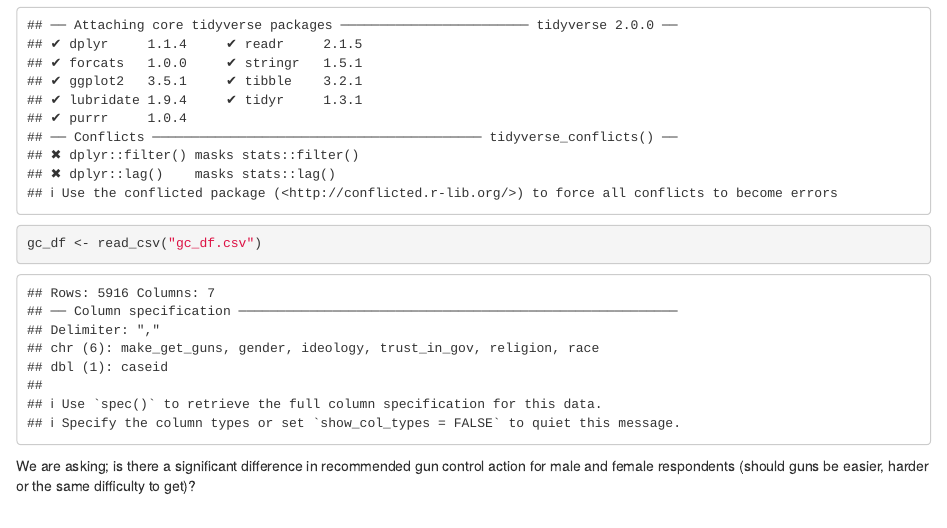
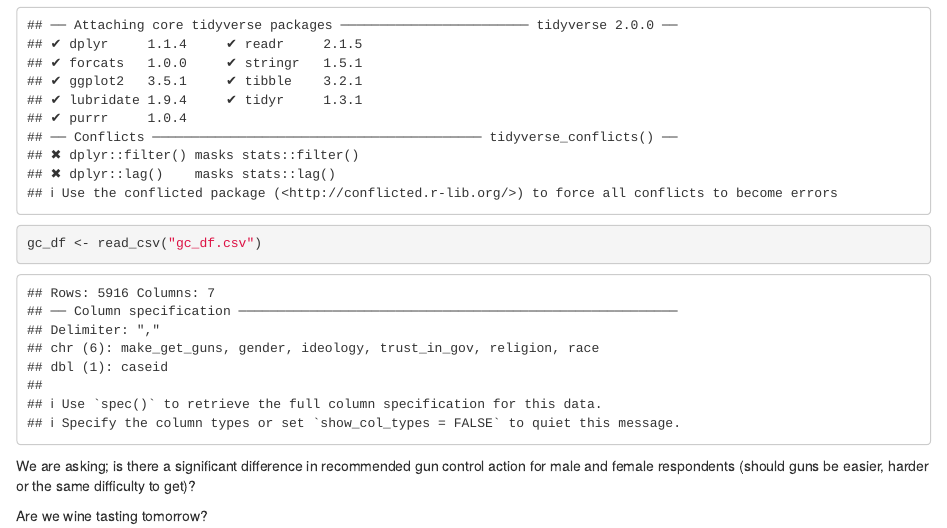
Before and after one commit to benbedwards/lab-7-chi-ben, an R Markdown document (lab_7_git.Rmd): the page in a window 1100 px wide, from 170 px down. Rendered offline with R 4.5, knitr and Pandoc, with nearby package versions.

Commit message:
working?

````diff
--- a/lab_7_git.Rmd
+++ b/lab_7_git.Rmd
@@ -15,3 +15,5 @@ gc_df <- read_csv("gc_df.csv")
 
 ```
 We are asking; is there a significant difference in recommended gun control action for male and female respondents (should guns be easier, harder or the same difficulty to get)?
+
+Are we wine tasting tomorrow?
````
